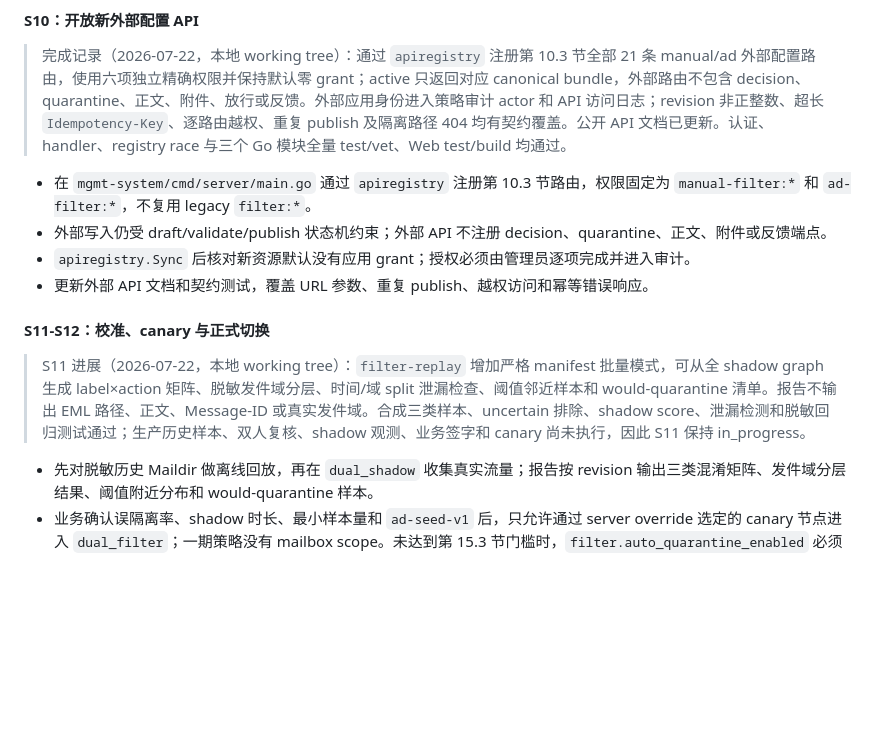
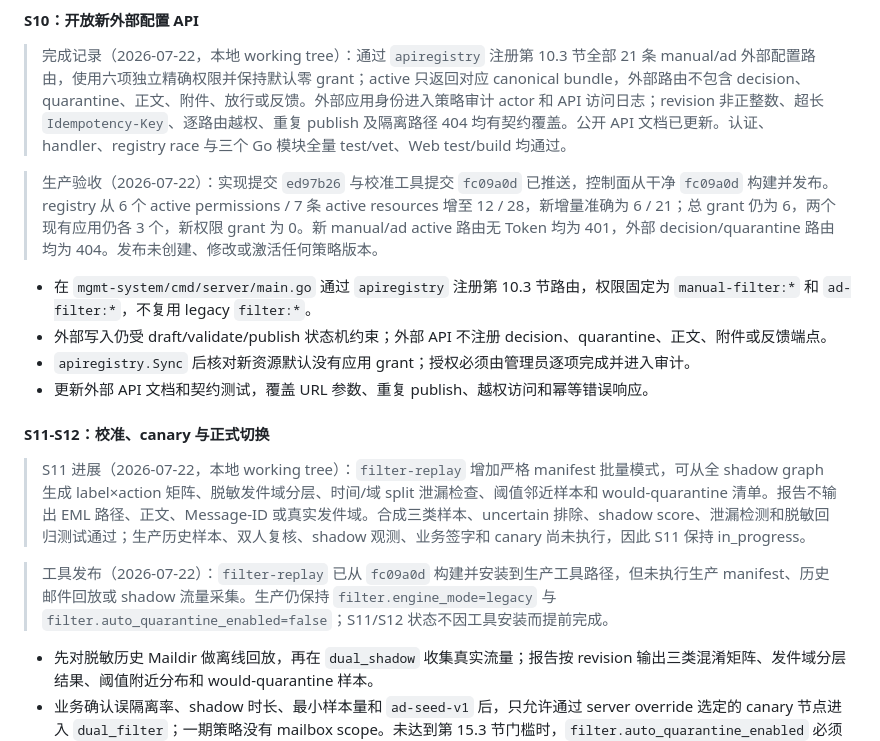
Before and after one commit to snowflake-yezi/MailHub, a Markdown page: docs/design/spam-filter-redesign.md, the part around one of its changes. Drawn GitHub-style; blank space fills up the shorter version.

Commit message:
docs(filter): 记录 P4 外部接口发布验收
- 记录 mgmt 与 filter-replay 制品哈希、进程切换和回滚点
- 补充权限资源注册、零新增授权及外部路由生产烟测
- 明确生产保持 legacy/false 且 S11/S12 继续验收

```diff
--- a/docs/design/spam-filter-redesign.md
+++ b/docs/design/spam-filter-redesign.md
@@ -1193,6 +1193,8 @@ S7 和 S8 可以并行开发，但 S9 必须等待两者完成。S10 可以在 s
 
 > 完成记录（2026-07-22，本地 working tree）：通过 `apiregistry` 注册第 10.3 节全部 21 条 manual/ad 外部配置路由，使用六项独立精确权限并保持默认零 grant；active 只返回对应 canonical bundle，外部路由不包含 decision、quarantine、正文、附件、放行或反馈。外部应用身份进入策略审计 actor 和 API 访问日志；revision 非正整数、超长 `Idempotency-Key`、逐路由越权、重复 publish 及隔离路径 404 均有契约覆盖。公开 API 文档已更新。认证、handler、registry race 与三个 Go 模块全量 test/vet、Web test/build 均通过。
 
+> 生产验收（2026-07-22）：实现提交 `ed97b26` 与校准工具提交 `fc09a0d` 已推送，控制面从干净 `fc09a0d` 构建并发布。registry 从 6 个 active permissions / 7 条 active resources 增至 12 / 28，新增量准确为 6 / 21；总 grant 仍为 6，两个现有应用仍各 3 个，新权限 grant 为 0。新 manual/ad active 路由无 Token 均为 401，外部 decision/quarantine 路由均为 404。发布未创建、修改或激活任何策略版本。
+
 - 在 `mgmt-system/cmd/server/main.go` 通过 `apiregistry` 注册第 10.3 节路由，权限固定为 `manual-filter:*` 和 `ad-filter:*`，不复用 legacy `filter:*`。
 - 外部写入仍受 draft/validate/publish 状态机约束；外部 API 不注册 decision、quarantine、正文、附件或反馈端点。
 - `apiregistry.Sync` 后核对新资源默认没有应用 grant；授权必须由管理员逐项完成并进入审计。
@@ -1201,6 +1203,8 @@ S7 和 S8 可以并行开发，但 S9 必须等待两者完成。S10 可以在 s
 #### S11-S12：校准、canary 与正式切换
 
 > S11 进展（2026-07-22，本地 working tree）：`filter-replay` 增加严格 manifest 批量模式，可从全 shadow graph 生成 label×action 矩阵、脱敏发件域分层、时间/域 split 泄漏检查、阈值邻近样本和 would-quarantine 清单。报告不输出 EML 路径、正文、Message-ID 或真实发件域。合成三类样本、uncertain 排除、shadow score、泄漏检测和脱敏回归测试通过；生产历史样本、双人复核、shadow 观测、业务签字和 canary 尚未执行，因此 S11 保持 in_progress。
+
+> 工具发布（2026-07-22）：`filter-replay` 已从 `fc09a0d` 构建并安装到生产工具路径，但未执行生产 manifest、历史邮件回放或 shadow 流量采集。生产仍保持 `filter.engine_mode=legacy` 与 `filter.auto_quarantine_enabled=false`；S11/S12 状态不因工具安装而提前完成。
 
 - 先对脱敏历史 Maildir 做离线回放，再在 `dual_shadow` 收集真实流量；报告按 revision 输出三类混淆矩阵、发件域分层结果、阈值附近分布和 would-quarantine 样本。
 - 业务确认误隔离率、shadow 时长、最小样本量和 `ad-seed-v1` 后，只允许通过 server override 选定的 canary 节点进入 `dual_filter`；一期策略没有 mailbox scope。未达到第 15.3 节门槛时，`filter.auto_quarantine_enabled` 必须保持 false，最多启用 tag。
```
Also changed, not shown: other parts of docs/design/spam-filter-redesign.md (+2 -0 lines).
